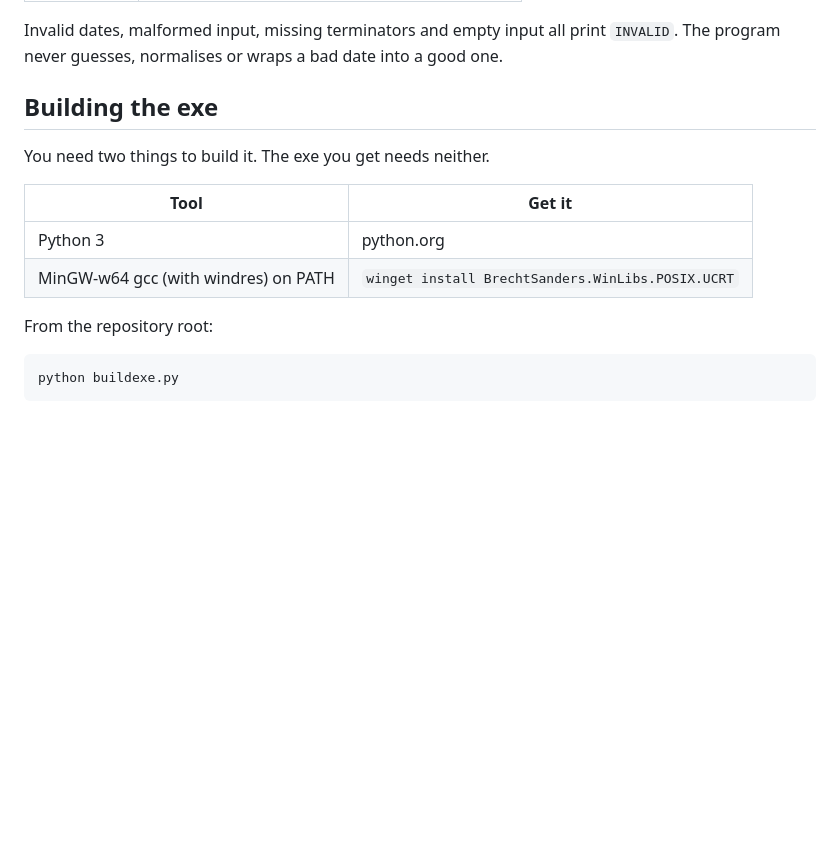
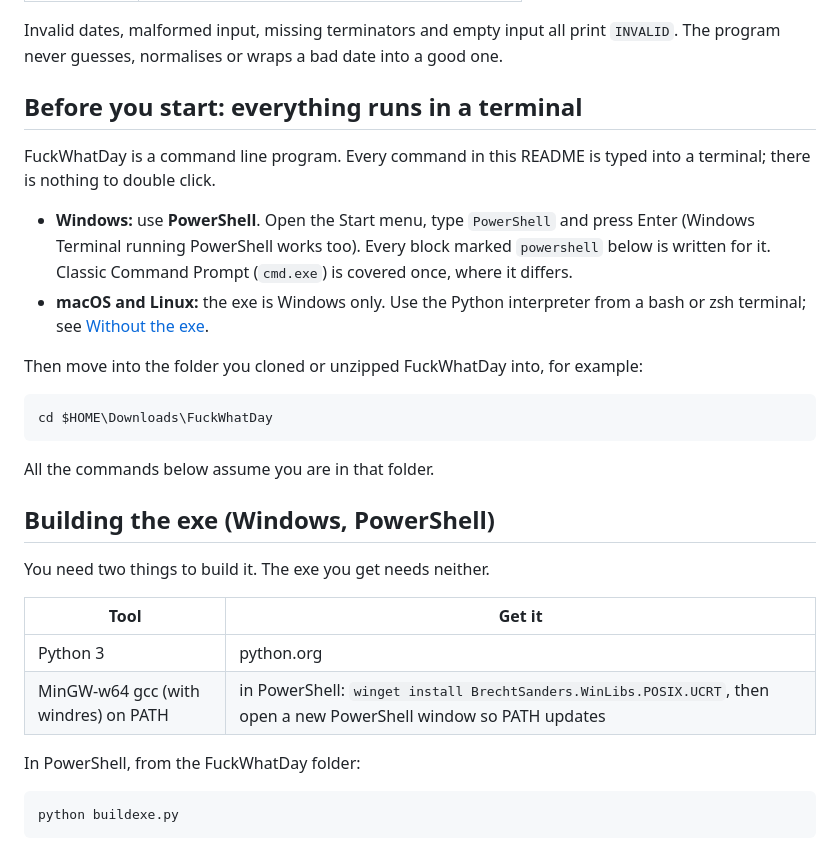
Before and after one commit to oernster/FuckWhatDay, a Markdown page: README.md, the part around one of its changes. Drawn GitHub-style; blank space fills up the shorter version.

````diff
--- a/README.md
+++ b/README.md
@@ -66,16 +66,37 @@ Invalid dates, malformed input, missing terminators and empty input all
 print `INVALID`. The program never guesses, normalises or wraps a bad date
 into a good one.
 
-## Building the exe
+## Before you start: everything runs in a terminal
+
+FuckWhatDay is a command line program. Every command in this README is
+typed into a terminal; there is nothing to double click.
+
+- **Windows:** use **PowerShell**. Open the Start menu, type `PowerShell`
+  and press Enter (Windows Terminal running PowerShell works too). Every
+  block marked `powershell` below is written for it. Classic Command Prompt
+  (`cmd.exe`) is covered once, where it differs.
+- **macOS and Linux:** the exe is Windows only. Use the Python interpreter
+  from a bash or zsh terminal; see [Without the exe](#without-the-exe).
+
+Then move into the folder you cloned or unzipped FuckWhatDay into, for
+example:
+
+```powershell
+cd $HOME\Downloads\FuckWhatDay
+```
+
+All the commands below assume you are in that folder.
+
+## Building the exe (Windows, PowerShell)
 
 You need two things to build it. The exe you get needs neither.
 
 | Tool | Get it |
 |---|---|
 | Python 3 | python.org |
-| MinGW-w64 gcc (with windres) on PATH | `winget install BrechtSanders.WinLibs.POSIX.UCRT` |
+| MinGW-w64 gcc (with windres) on PATH | in PowerShell: `winget install BrechtSanders.WinLibs.POSIX.UCRT`, then open a new PowerShell window so PATH updates |
 
-From the repository root:
+In PowerShell, from the FuckWhatDay folder:
 
 ```powershell
 python buildexe.py
````
Also changed, not shown: other parts of README.md (+22 -6 lines).
